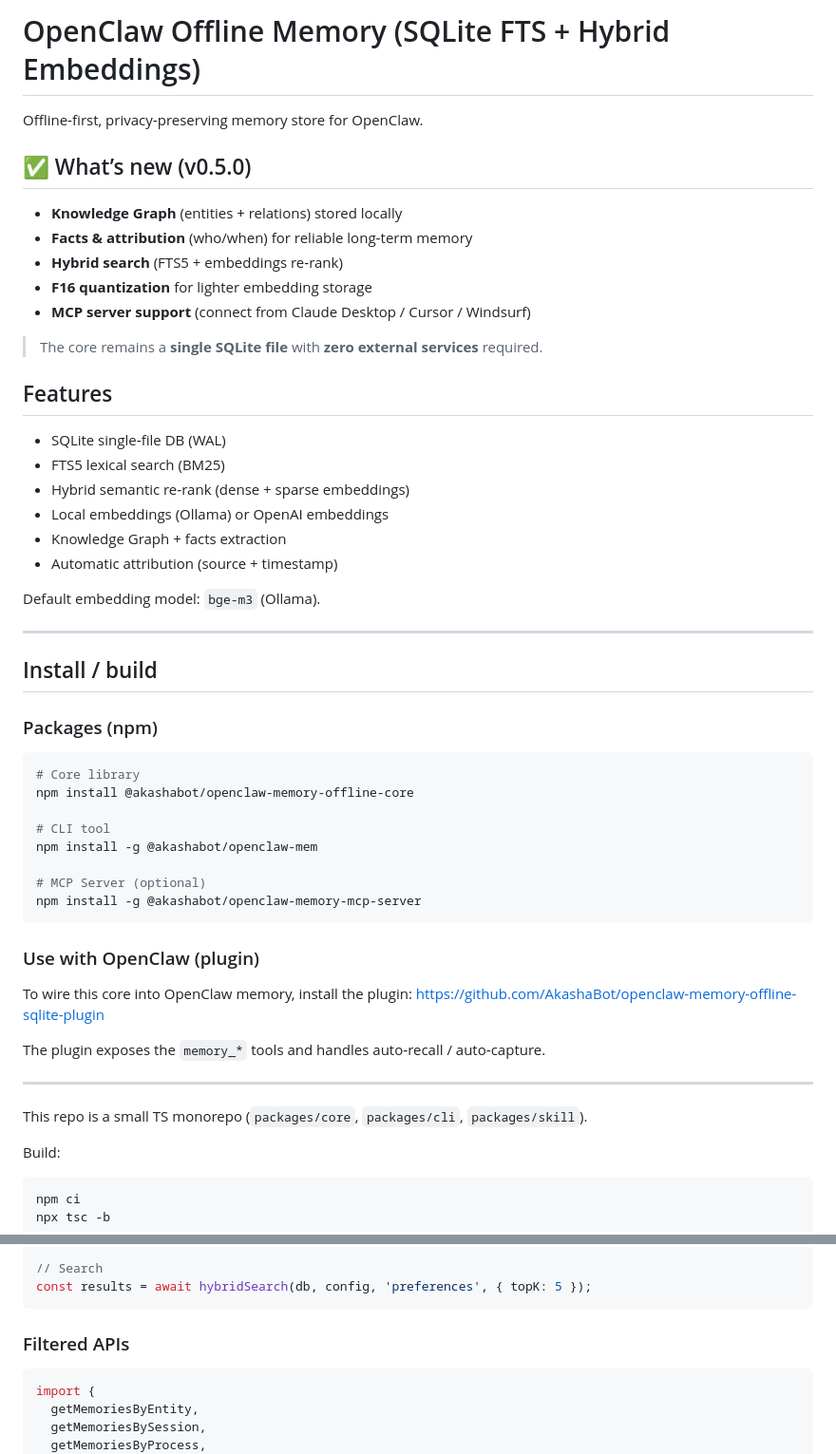
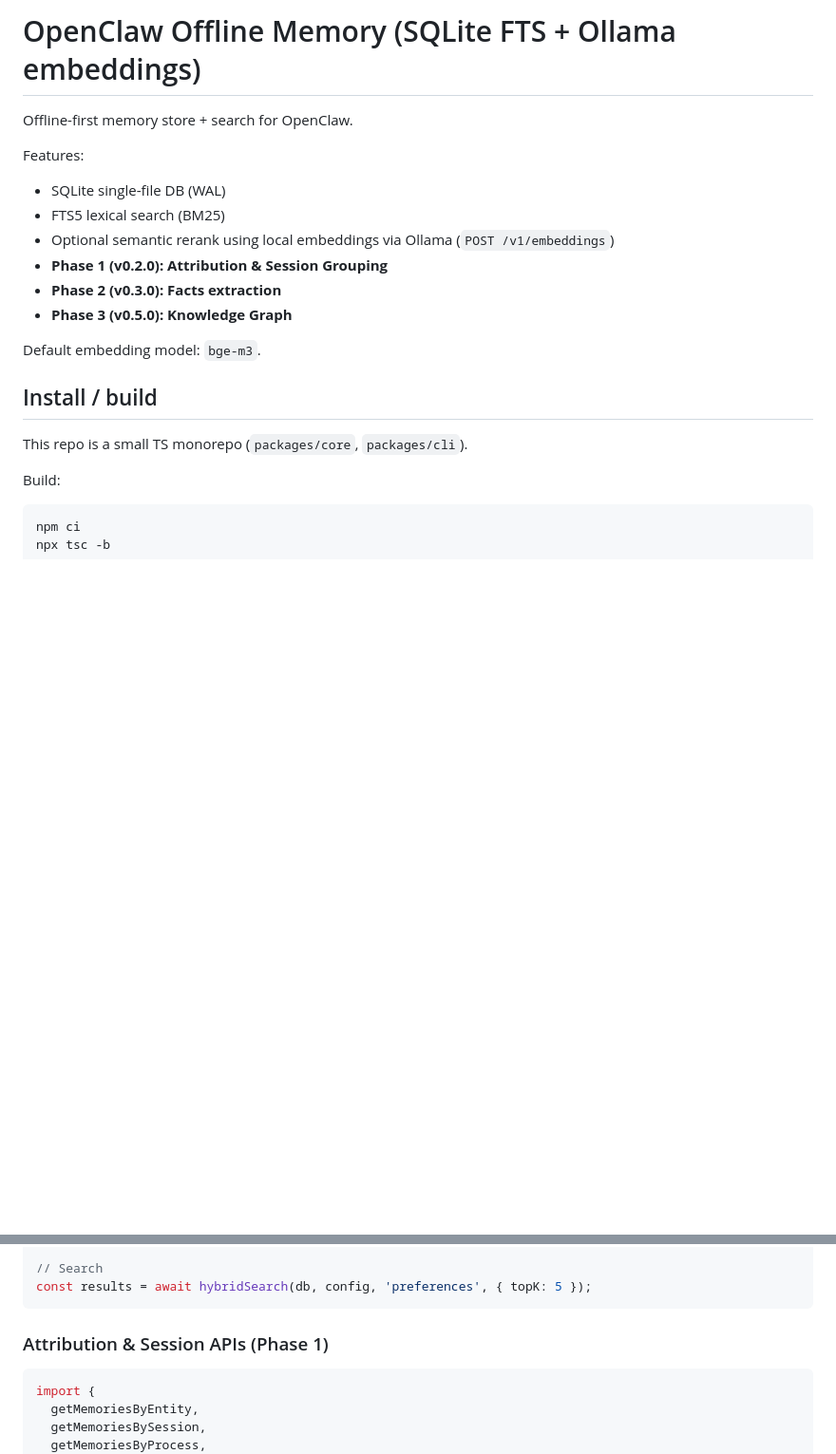
Before and after one commit to AkashaBot/openclaw-memory-offline-sqlite, a Markdown page: README.md, 2 parts joined by grey strips. Shown at 95% size. GitHub-like rendering; blank space fills up the shorter version.

````diff
--- a/README.md
+++ b/README.md
@@ -1,51 +1,20 @@
-# OpenClaw Offline Memory (SQLite FTS + Hybrid Embeddings)
+# OpenClaw Offline Memory (SQLite FTS + Ollama embeddings)
 
-Offline‑first, privacy‑preserving memory store for OpenClaw.
+Offline-first memory store + search for OpenClaw.
 
-## ✅ What’s new (v0.5.0)
-- **Knowledge Graph** (entities + relations) stored locally
-- **Facts & attribution** (who/when) for reliable long‑term memory
-- **Hybrid search** (FTS5 + embeddings re‑rank)
-- **F16 quantization** for lighter embedding storage
-- **MCP server support** (connect from Claude Desktop / Cursor / Windsurf)
+Features:
+- SQLite single-file DB (WAL)
+- FTS5 lexical search (BM25)
+- Optional semantic rerank using local embeddings via Ollama (`POST /v1/embeddings`)
+- **Phase 1 (v0.2.0): Attribution & Session Grouping**
+- **Phase 2 (v0.3.0): Facts extraction**
+- **Phase 3 (v0.5.0): Knowledge Graph**
 
-> The core remains a **single SQLite file** with **zero external services** required.
-
-## Features
-- SQLite single‑file DB (WAL)
-- FTS5 lexical search (BM25)
-- Hybrid semantic re‑rank (dense + sparse embeddings)
-- Local embeddings (Ollama) or OpenAI embeddings
-- Knowledge Graph + facts extraction
-- Automatic attribution (source + timestamp)
-
-Default embedding model: `bge-m3` (Ollama).
-
----
+Default embedding model: `bge-m3`.
 
 ## Install / build
 
-### Packages (npm)
-```bash
-# Core library
-npm install @akashabot/openclaw-memory-offline-core
-
-# CLI tool
-npm install -g @akashabot/openclaw-mem
-
-# MCP Server (optional)
-npm install -g @akashabot/openclaw-memory-mcp-server
-```
-
-### Use with OpenClaw (plugin)
-To wire this core into OpenClaw memory, install the plugin:
-https://github.com/AkashaBot/openclaw-memory-offline-sqlite-plugin
-
-The plugin exposes the `memory_*` tools and handles auto‑recall / auto‑capture.
-
----
-
-This repo is a small TS monorepo (`packages/core`, `packages/cli`, `packages/skill`).
+This repo is a small TS monorepo (`packages/core`, `packages/cli`).
 
 Build:
 ```bash
@@ -158,7 +126,8 @@ addItem(db, {
 const results = await hybridSearch(db, config, 'preferences', { topK: 5 });
 ```
 
-### Filtered APIs
+### Attribution & Session APIs (Phase 1)
+
 ```typescript
 import {
   getMemoriesByEntity,
````
Also changed, not shown: other parts of README.md (+74 -14 lines).
